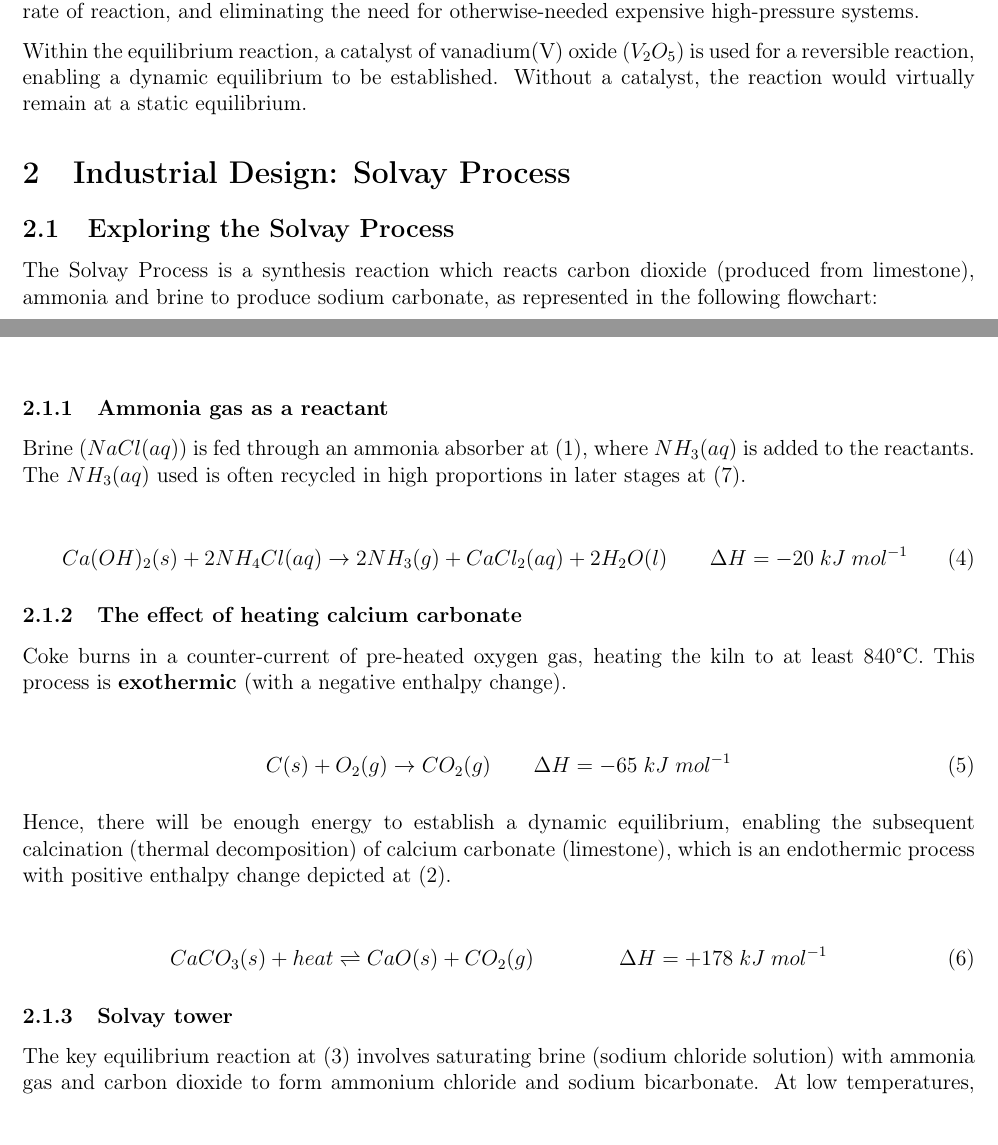
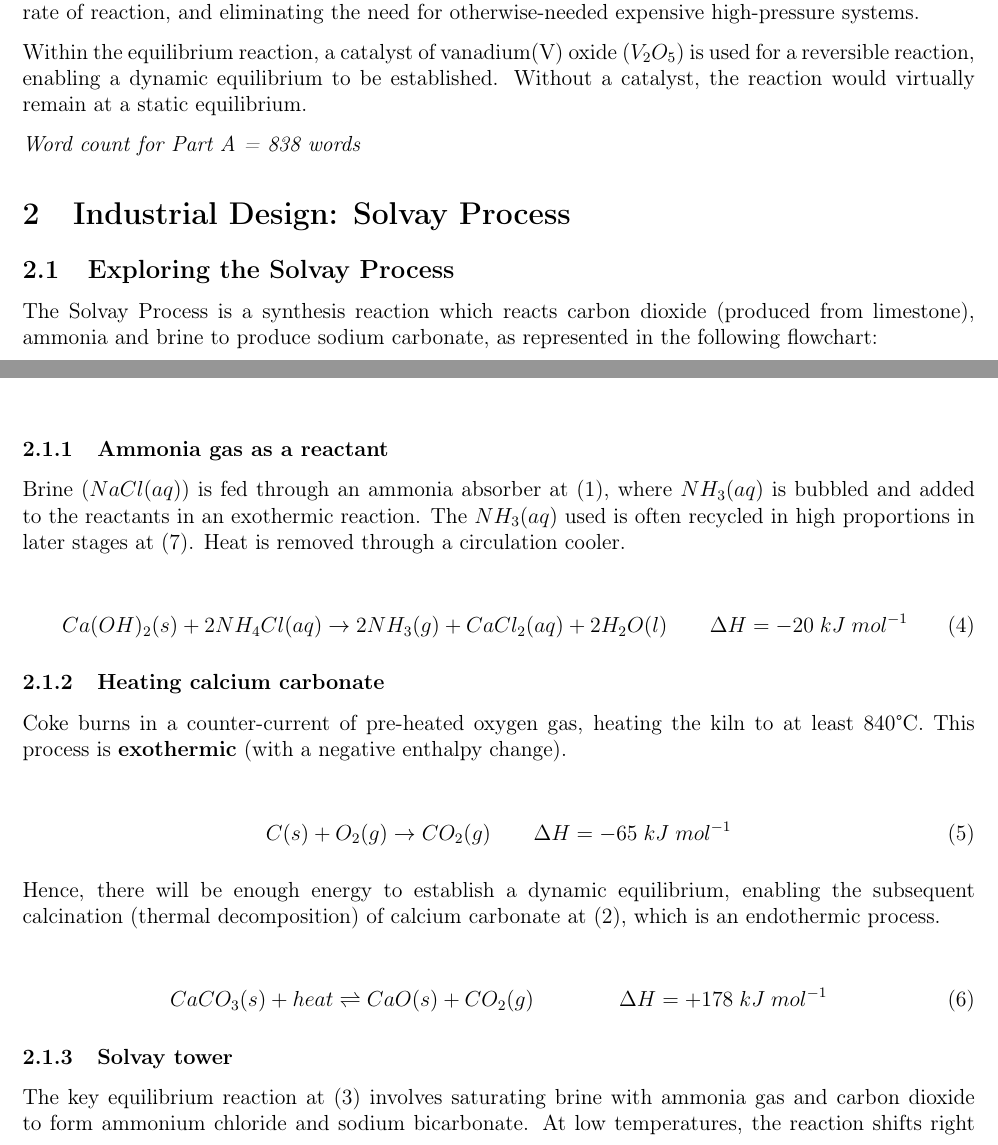
Before and after one commit to aidswidjaja/chemistry-depth-study, a LaTeX document (depth-study.tex): two parts of pages 3 and 4 of 8, joined at a grey line, cut so that both start at the same text. Compiled offline with pdfLaTeX.

Commit message:
done. finally. 4 minutes before it was due :)

```diff
--- a/depth-study.tex
+++ b/depth-study.tex
@@ -113,9 +113,7 @@ Hence, an optimal yield would be gained by increasing the amount of reactants as
 
 Within the equilibrium reaction, a catalyst of vanadium(V) oxide (\(V_{2}O_{5}\)) is used for a reversible reaction, enabling a dynamic equilibrium to be established. Without a catalyst, the reaction would virtually remain at a static equilibrium.
 
-
-
-
+\emph{Word count for Part A = 838 words}
 
 
 \section{Industrial Design: Solvay Process}
@@ -134,14 +132,14 @@ The Solvay Process is a synthesis reaction which reacts carbon dioxide (produced
 
 \subsubsection{Ammonia gas as a reactant}
 
-Brine (\(NaCl(aq)\)) is fed through an ammonia absorber at (1), where \(NH_{3}(aq)\) is added to the reactants. The \(NH_{3}(aq)\) used is often recycled in high proportions in later stages at (7).
+Brine (\(NaCl(aq)\)) is fed through an ammonia absorber at (1), where \(NH_{3}(aq)\) is bubbled and added to the reactants in an exothermic reaction. The \(NH_{3}(aq)\) used is often recycled in high proportions in later stages at (7). Heat is removed through a circulation cooler.
 
 \begin{align}
 	Ca(OH)_{2}(s) + 2NH_{4}Cl(aq) \rightarrow 2NH_{3}(g) + CaCl_{2}(aq) + 2H_{2}O(l) \qquad \Delta H = -20 \; kJ \; mol^{-1}
 \end{align}
 
 
-\subsubsection{The effect of heating calcium carbonate}
+\subsubsection{Heating calcium carbonate}
 
 Coke burns in a counter-current of pre-heated oxygen gas, heating the kiln to at least 840°C. This process is \textbf{exothermic} (with a negative enthalpy change).
 
@@ -149,7 +147,7 @@ Coke burns in a counter-current of pre-heated oxygen gas, heating the kiln to at
 	C(s) + O_{2}(g) \rightarrow CO_{2}(g) \qquad \Delta H = -65 \; kJ \; mol^{-1}
 \end{align}
 
-Hence, there will be enough energy to establish a dynamic equilibrium, enabling the subsequent calcination (thermal decomposition) of calcium carbonate (limestone), which is an endothermic process with positive enthalpy change depicted at (2).
+Hence, there will be enough energy to establish a dynamic equilibrium, enabling the subsequent calcination (thermal decomposition) of calcium carbonate at (2), which is an endothermic process.
 
 \begin{align}
 	CaCO_{3}(s) + heat \rightleftharpoons CaO(s) + CO_{2}(g) \qquad \qquad \Delta H = +178 \; kJ \; mol^{-1}
@@ -157,7 +155,7 @@ Hence, there will be enough energy to establish a dynamic equilibrium, enabling
 
 \subsubsection{Solvay tower}
 
-The key equilibrium reaction at (3) involves saturating brine (sodium chloride solution) with ammonia gas and carbon dioxide to form ammonium chloride and sodium bicarbonate. At low temperatures, the reaction shifts right towards the exothermic products side of the reaction. Thermal pollution from exothermic Solvay reactions remains an ongoing environmental concern.
+The key equilibrium reaction at (3) involves saturating brine with ammonia gas and carbon dioxide to form ammonium chloride and sodium bicarbonate. At low temperatures, the reaction shifts right towards the exothermic products side of the reaction. Carbon emissions and thermal pollution is produced from the exothermic Solvay reactions, which remains an ongoing environmental issue.
 
 \begin{align}
 	NaCl(aq) + NH_{3}(aq) + H_{2}O(l) + CO_{2}(g) \rightleftharpoons NH_{4}Cl(aq) + NaHCO_{3}(s)  \qquad \Delta H = -158 \; kJ \; mol^{-1}
```
Also changed, not shown: depth-study.tex (9 more changed lines), 5 other files.
